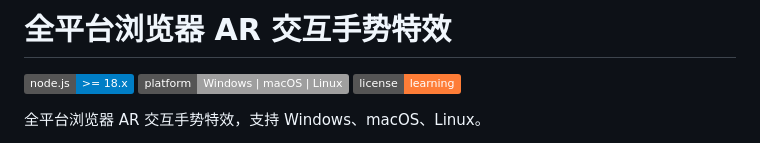
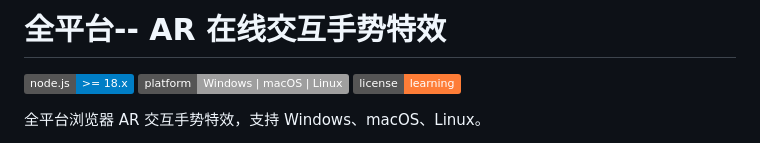
Before and after one commit to Beverly621/spatial-ar-gesture-demo, a Markdown page: README.md, the part around the change. Drawn GitHub-style; badges without logos.

Commit message:
Update project title in README.md

```diff
--- a/README.md
+++ b/README.md
@@ -1,4 +1,4 @@
-# 全平台浏览器 AR 交互手势特效
+# 全平台-- AR 在线交互手势特效
 
 [![Node.js Version](https://img.shields.io/badge/node.js-%3E%3D_18.x-blue.svg)](https://nodejs.org/)
 [![Platform](https://img.shields.io/badge/platform-Windows_%7C_macOS_%7C_Linux-lightgrey.svg)]()
```
